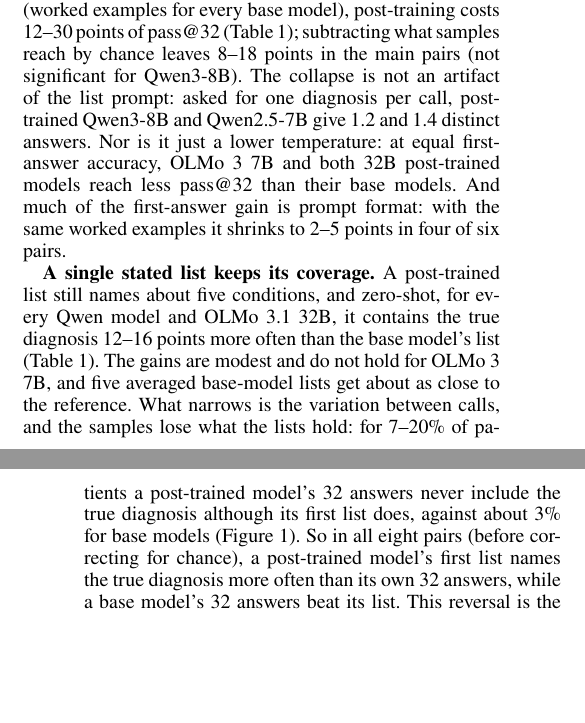
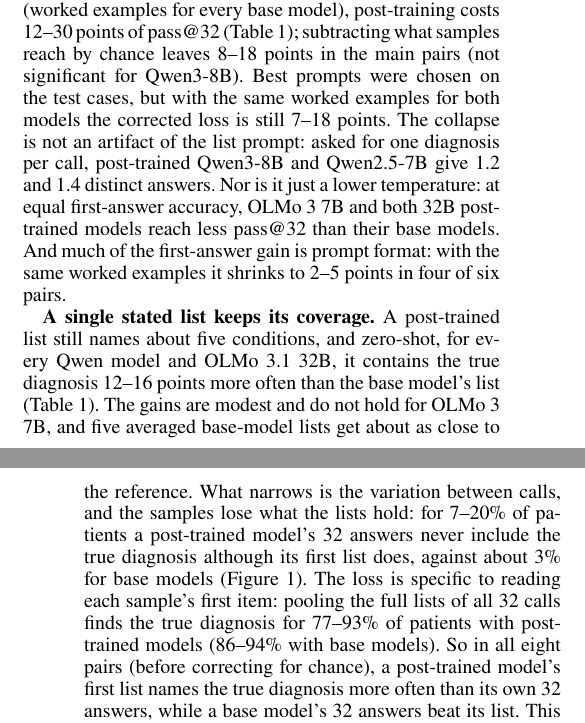
Before and after one commit to jairamhathwar/dx-collapse, a LaTeX paper (workshop/w3phiai.tex): two parts of the columns of pages 2 and 3 of 4, joined at a grey line, cut so that both start at the same text, the shorter picture padded with empty space. Compiled offline with pdfLaTeX.

Commit message:
Workshop: same-prompt control, pooled-lists result, recommendation scope
Co-Authored-By: Claude Fable 5.2 <noreply@anthropic.com>

```diff
--- a/workshop/w3phiai.tex
+++ b/workshop/w3phiai.tex
@@ -88,9 +88,9 @@ Qwen2.5-72B$^{*}$ & 0.530 $\rightarrow$ 0.651 & 0.755 $\rightarrow$ 0.731$^{\dag
 \label{tab:main}
 \end{table*}
 
-\textbf{Post-training collapses the samples.} Post-trained models give 1.3--2.4 distinct answers per 32 samples, against 3.0--4.9 for their base models, and their samples move away from the reference (Figure~\ref{fig:main}a). They are more accurate on one answer, but the lead shrinks as $k$ grows and reverses before $k{=}16$ in all five main pairs. Compared at each model's best prompt (worked examples for every base model), post-training costs 12--30 points of pass@32 (Table~\ref{tab:main}); subtracting what samples reach by chance leaves 8--18 points in the main pairs (not significant for Qwen3-8B). The collapse is not an artifact of the list prompt: asked for one diagnosis per call, post-trained Qwen3-8B and Qwen2.5-7B give 1.2 and 1.4 distinct answers. Nor is it just a lower temperature: at equal first-answer accuracy, OLMo~3 7B and both 32B post-trained models reach less pass@32 than their base models. And much of the first-answer gain is prompt format: with the same worked examples it shrinks to 2--5 points in four of six pairs.
+\textbf{Post-training collapses the samples.} Post-trained models give 1.3--2.4 distinct answers per 32 samples, against 3.0--4.9 for their base models, and their samples move away from the reference (Figure~\ref{fig:main}a). They are more accurate on one answer, but the lead shrinks as $k$ grows and reverses before $k{=}16$ in all five main pairs. Compared at each model's best prompt (worked examples for every base model), post-training costs 12--30 points of pass@32 (Table~\ref{tab:main}); subtracting what samples reach by chance leaves 8--18 points in the main pairs (not significant for Qwen3-8B). Best prompts were chosen on the test cases, but with the same worked examples for both models the corrected loss is still 7--18 points. The collapse is not an artifact of the list prompt: asked for one diagnosis per call, post-trained Qwen3-8B and Qwen2.5-7B give 1.2 and 1.4 distinct answers. Nor is it just a lower temperature: at equal first-answer accuracy, OLMo~3 7B and both 32B post-trained models reach less pass@32 than their base models. And much of the first-answer gain is prompt format: with the same worked examples it shrinks to 2--5 points in four of six pairs.
 
-\textbf{A single stated list keeps its coverage.} A post-trained list still names about five conditions, and zero-shot, for every Qwen model and OLMo~3.1 32B, it contains the true diagnosis 12--16 points more often than the base model's list (Table~\ref{tab:main}). The gains are modest and do not hold for OLMo~3 7B, and five averaged base-model lists get about as close to the reference. What narrows is the variation between calls, and the samples lose what the lists hold: for 7--20\% of patients a post-trained model's 32 answers never include the true diagnosis although its first list does, against about 3\% for base models (Figure~\ref{fig:example}). So in all eight pairs (before correcting for chance), a post-trained model's first list names the true diagnosis more often than its own 32 answers, while a base model's 32 answers beat its list. This reversal is the collapse seen from the list's side, not a better ranking: at equal size, a post-trained list and its samples are within 5.2 points. Post-trained lists also name more of the warranted must-not-miss conditions in seven of eight settings, but still miss about half, and some models lose specific ones.
+\textbf{A single stated list keeps its coverage.} A post-trained list still names about five conditions, and zero-shot, for every Qwen model and OLMo~3.1 32B, it contains the true diagnosis 12--16 points more often than the base model's list (Table~\ref{tab:main}). The gains are modest and do not hold for OLMo~3 7B, and five averaged base-model lists get about as close to the reference. What narrows is the variation between calls, and the samples lose what the lists hold: for 7--20\% of patients a post-trained model's 32 answers never include the true diagnosis although its first list does, against about 3\% for base models (Figure~\ref{fig:example}). The loss is specific to reading each sample's first item: pooling the full lists of all 32 calls finds the true diagnosis for 77--93\% of patients with post-trained models (86--94\% with base models). So in all eight pairs (before correcting for chance), a post-trained model's first list names the true diagnosis more often than its own 32 answers, while a base model's 32 answers beat its list. This reversal is the collapse seen from the list's side, not a better ranking: at equal size, a post-trained list and its samples are within 5.2 points. Post-trained lists also name more of the warranted must-not-miss conditions in seven of eight settings, but still miss about half, and some models lose specific ones.
 
 \textbf{Voting and agreement lose value.} Majority voting over 32 samples raises base models' accuracy by 3.4--8.4 points but post-trained models' by at most 1.9. Agreement flags wrong answers less well after post-training in every pair, significantly for the Qwen models (Figure~\ref{fig:main}b), and it is blind to errors the model repeats: in the eight pairs, every other sample repeats 19--61\% of post-trained models' wrong first answers, against 1--9\% for base models. The stated probability is no fix, flagging only 5--29\% of these silent errors. Which signal works better depends on the model.
 
```
Also changed, not shown: EXPERIMENTS.md (+1 -0 lines), workshop/w3phiai.tex (2 more changed lines).
